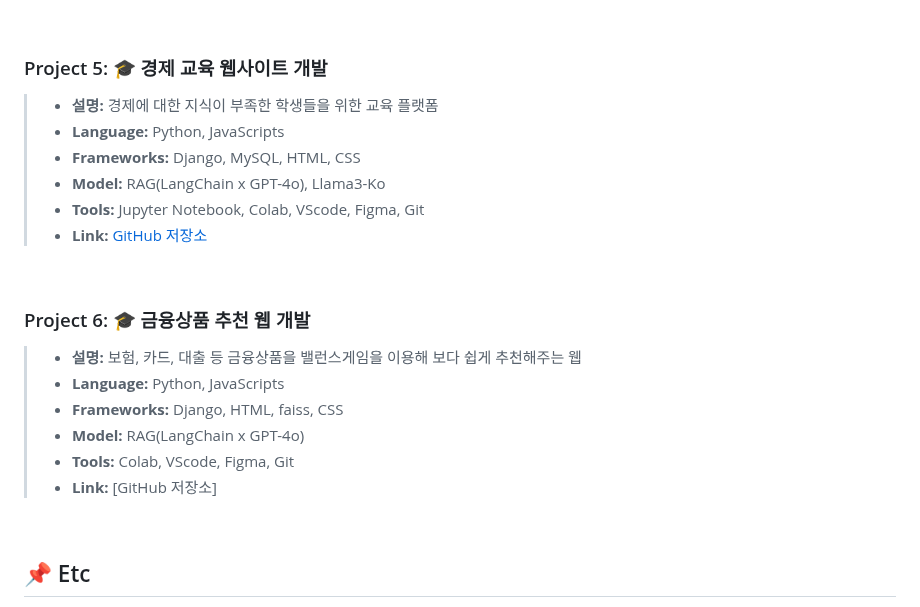
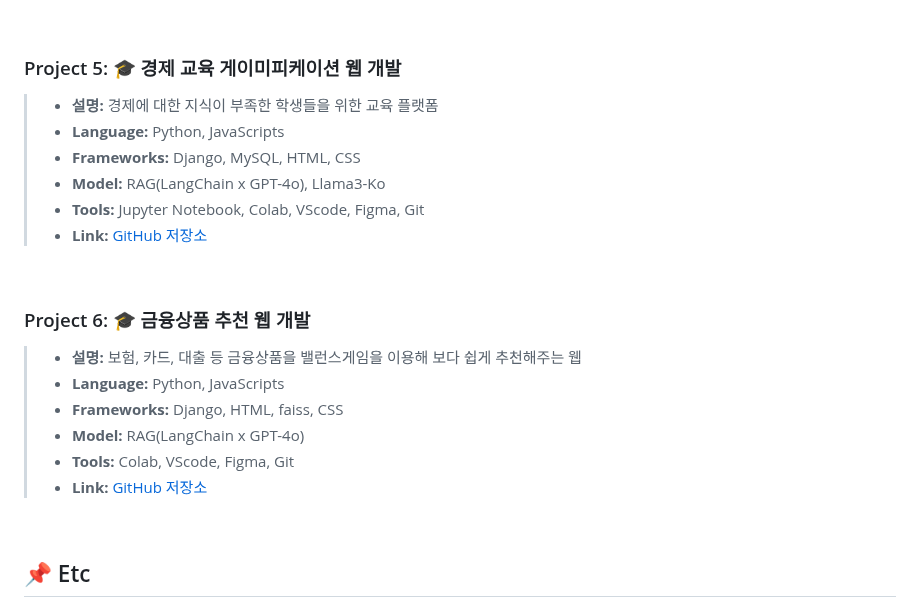
Before and after one commit to SungChiWoong/SungChiWoong, a Markdown page: README.md, the part around one of its changes. Drawn GitHub-style.

```diff
--- a/README.md
+++ b/README.md
@@ -72,7 +72,7 @@
 
 <br>
 
-### Project 5: 🎓 경제 교육 웹사이트 개발
+### Project 5: 🎓 경제 교육 게이미피케이션 웹 개발
 >- **설명:** 경제에 대한 지식이 부족한 학생들을 위한 교육 플랫폼
 >- **Language:** Python, JavaScripts
 >- **Frameworks:** Django, MySQL, HTML, CSS
@@ -88,7 +88,7 @@
 >- **Frameworks:** Django, HTML, faiss, CSS
 >- **Model:** RAG(LangChain x GPT-4o)
 >- **Tools:** Colab, VScode, Figma, Git
->- **Link:** [GitHub 저장소]
+>- **Link:** [GitHub 저장소](https://github.com/SungChiWoong/Balance.git)
 
 <br>
 
```
Also changed, not shown: other parts of README.md (+2 -2 lines).
